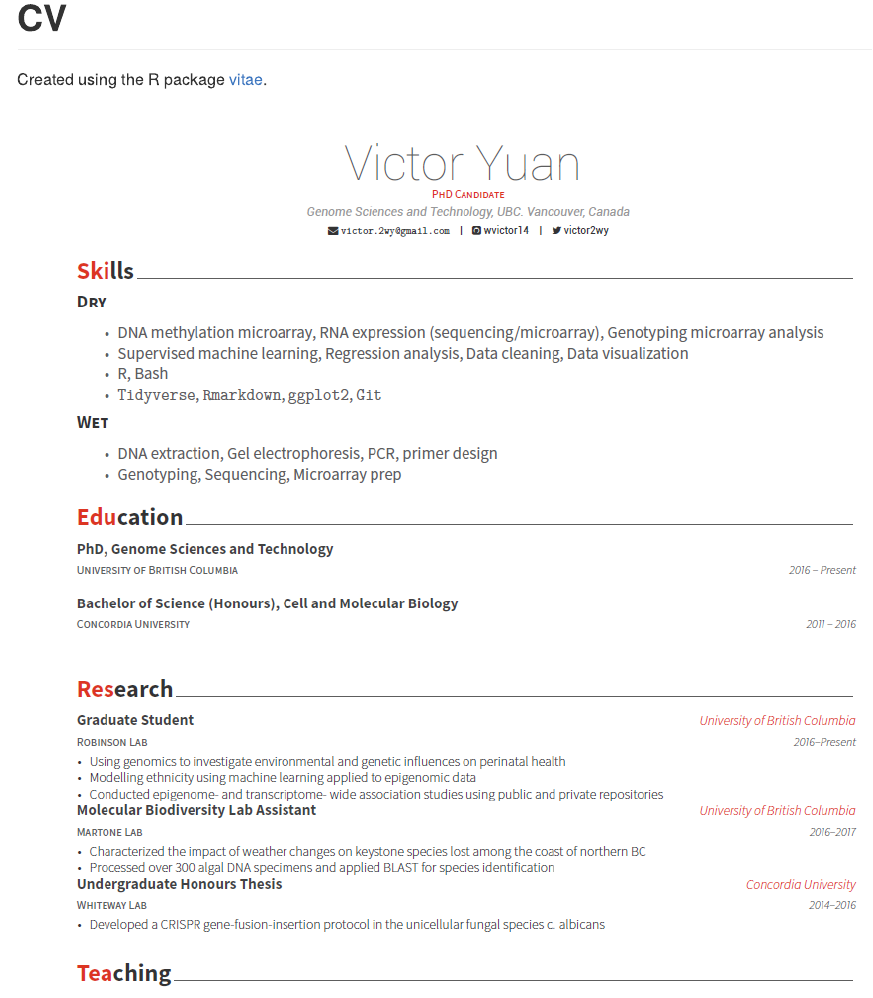
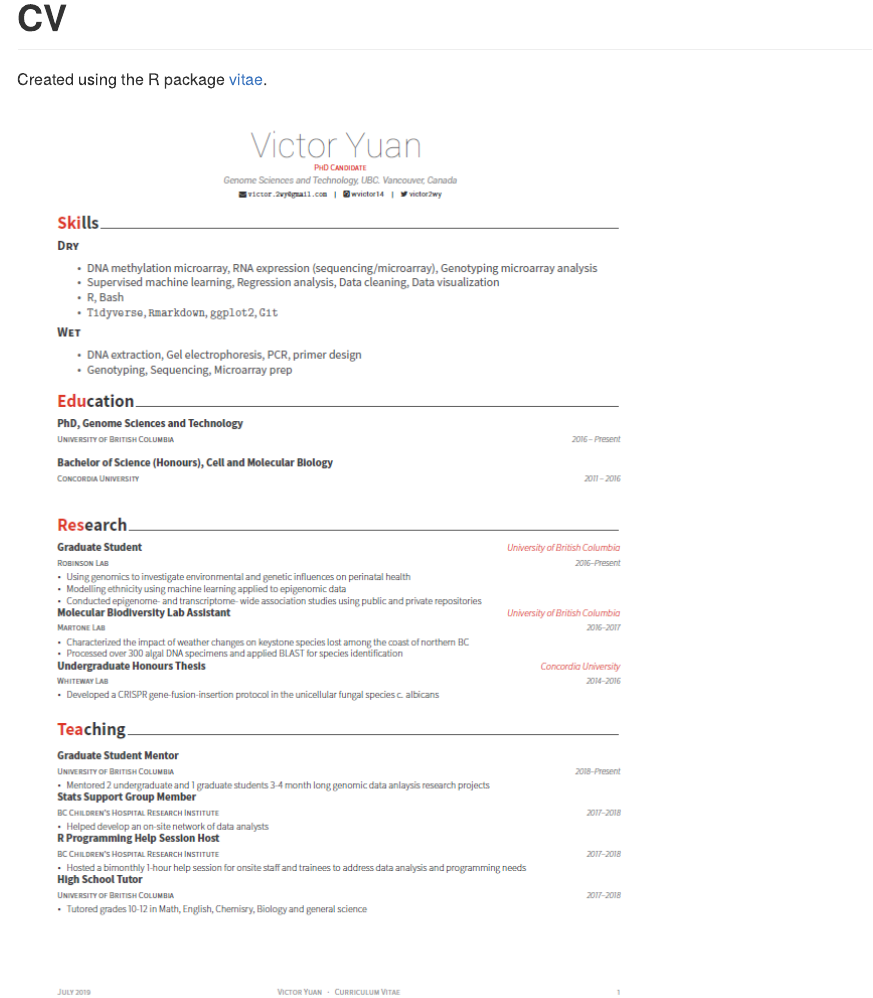
Before and after one commit to wvictor14/rcv, an R Markdown document (README.Rmd): the page in a window 1100 px wide, from its top. The pictures show the output file README.md that the author committed with the source, drawn offline in the style of GitHub.

Commit message:
screenshot two page cv

```diff
--- a/README.Rmd
+++ b/README.Rmd
@@ -5,4 +5,6 @@ output: github_document
 
 Created using the R package [vitae](https://github.com/ropenscilabs/vitae).
 
-![](./cv_snapshot.PNG)
+![](./cv_snapshot1.PNG)
+
+![](./cv_snapshot2.PNG)
```
Also changed, not shown: README.md, cv_snapshot.PNG (deleted), cv_snapshot1.PNG (added), cv_snapshot2.PNG (added).
